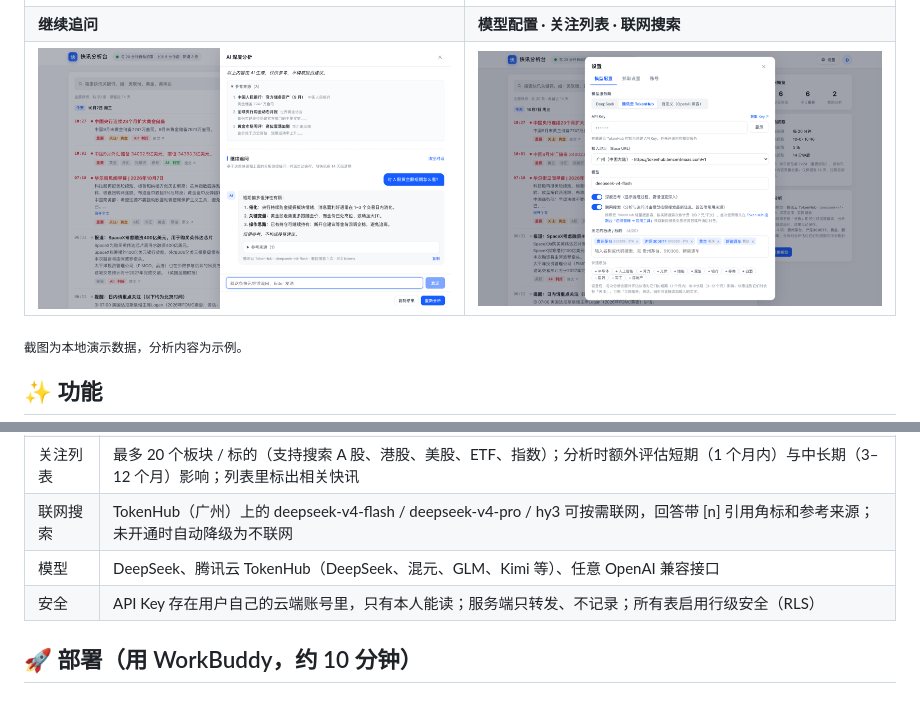
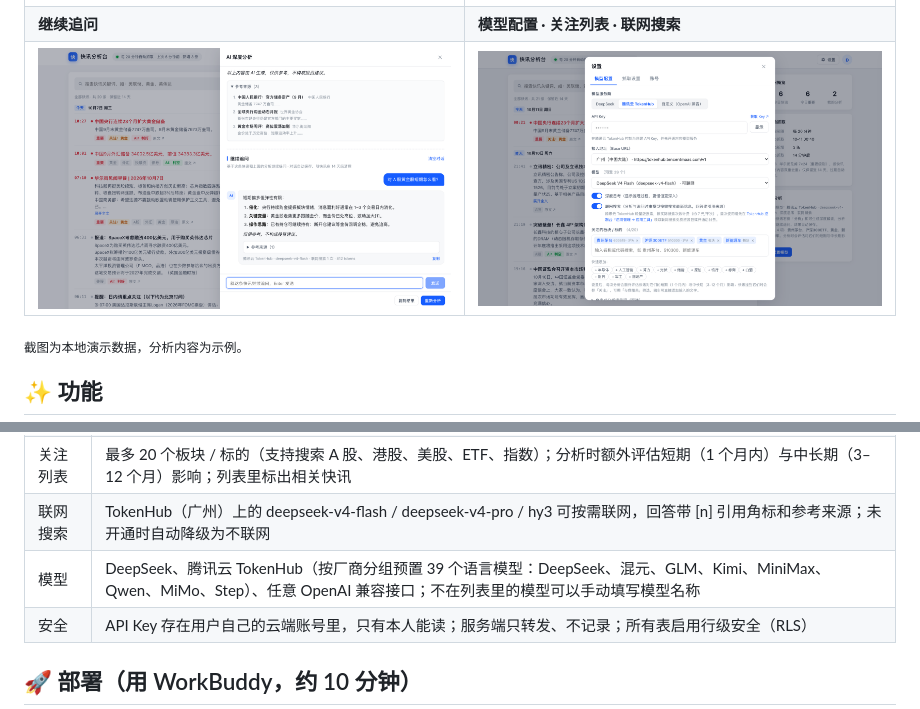
Before and after one commit to wsyscale/flash-news, a Markdown page: README.md, 2 parts joined by grey strips. GitHub-like rendering; pictures changed too: docs/screenshots/settings.png.

```diff
--- a/README.md
+++ b/README.md
@@ -26,7 +26,7 @@
 | 继续追问 | 分析完成后多轮对话，上下文包含快讯、分析与历史对话；对话云端保存，换设备也能接着聊 |
 | 关注列表 | 最多 20 个板块 / 标的（支持搜索 A 股、港股、美股、ETF、指数）；分析时额外评估短期（1 个月内）与中长期（3–12 个月）影响；列表里标出相关快讯 |
 | 联网搜索 | TokenHub（广州）上的 deepseek-v4-flash / deepseek-v4-pro / hy3 可按需联网，回答带 [n] 引用角标和参考来源；未开通时自动降级为不联网 |
-| 模型 | DeepSeek、腾讯云 TokenHub（DeepSeek、混元、GLM、Kimi 等）、任意 OpenAI 兼容接口 |
+| 模型 | DeepSeek、腾讯云 TokenHub（按厂商分组预置 39 个语言模型：DeepSeek、混元、GLM、Kimi、MiniMax、Qwen、MiMo、Step）、任意 OpenAI 兼容接口；不在列表里的模型可以手动填写模型名称 |
 | 安全 | API Key 存在用户自己的云端账号里，只有本人能读；服务端只转发、不记录；所有表启用行级安全（RLS） |
 
 ## 🚀 部署（用 WorkBuddy，约 10 分钟）
```
Also changed, not shown: 5 other files.
